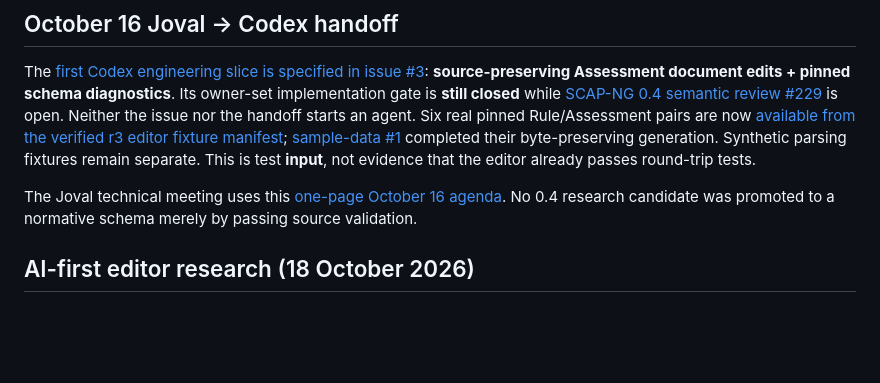
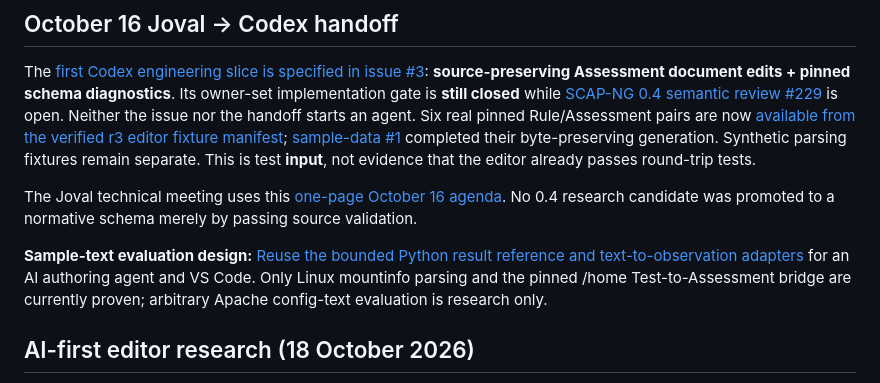
Before and after one commit to vanderpol/scap-ng-editor, a Markdown page: README.md, the part around the change. Rendered like a GitHub page; blank space fills up the shorter version.

Commit message:
docs(#4): surface Python sample configuration testing research from editor README

```diff
--- a/README.md
+++ b/README.md
@@ -11,6 +11,8 @@ A small, open-source editor for authoring and reviewing SCAP-NG content.
 The [first Codex engineering slice is specified in issue #3](https://github.com/vanderpol/scap-ng-editor/issues/3): **source-preserving Assessment document edits + pinned schema diagnostics**. Its owner-set implementation gate is **still closed** while [SCAP-NG 0.4 semantic review #229](https://github.com/vanderpol/scap-ng/issues/229) is open. Neither the issue nor the handoff starts an agent. Six real pinned Rule/Assessment pairs are now [available from the verified r3 editor fixture manifest](https://github.com/vanderpol/scap-ng-editor-sample-data/blob/main/manifests/pinned-real-stig-fixtures.json); [sample-data #1](https://github.com/vanderpol/scap-ng-editor-sample-data/issues/1) completed their byte-preserving generation. Synthetic parsing fixtures remain separate. This is test **input**, not evidence that the editor already passes round-trip tests.
 
 The Joval technical meeting uses this [one-page October 16 agenda](https://github.com/vanderpol/scap-ng/blob/main/research/assessment-simplification/compact-authoring-04/JOVAL-MEETING-2026-10-16.md). No 0.4 research candidate was promoted to a normative schema merely by passing source validation.
+
+**Sample-text evaluation design:** [Reuse the bounded Python result reference and text-to-observation adapters](docs/PYTHON-SAMPLE-TEXT-INTEGRATION.md) for an AI authoring agent and VS Code. Only Linux mountinfo parsing and the pinned /home Test-to-Assessment bridge are currently proven; arbitrary Apache config-text evaluation is research only.
 
 ## AI-first editor research (18 October 2026)
 
```
